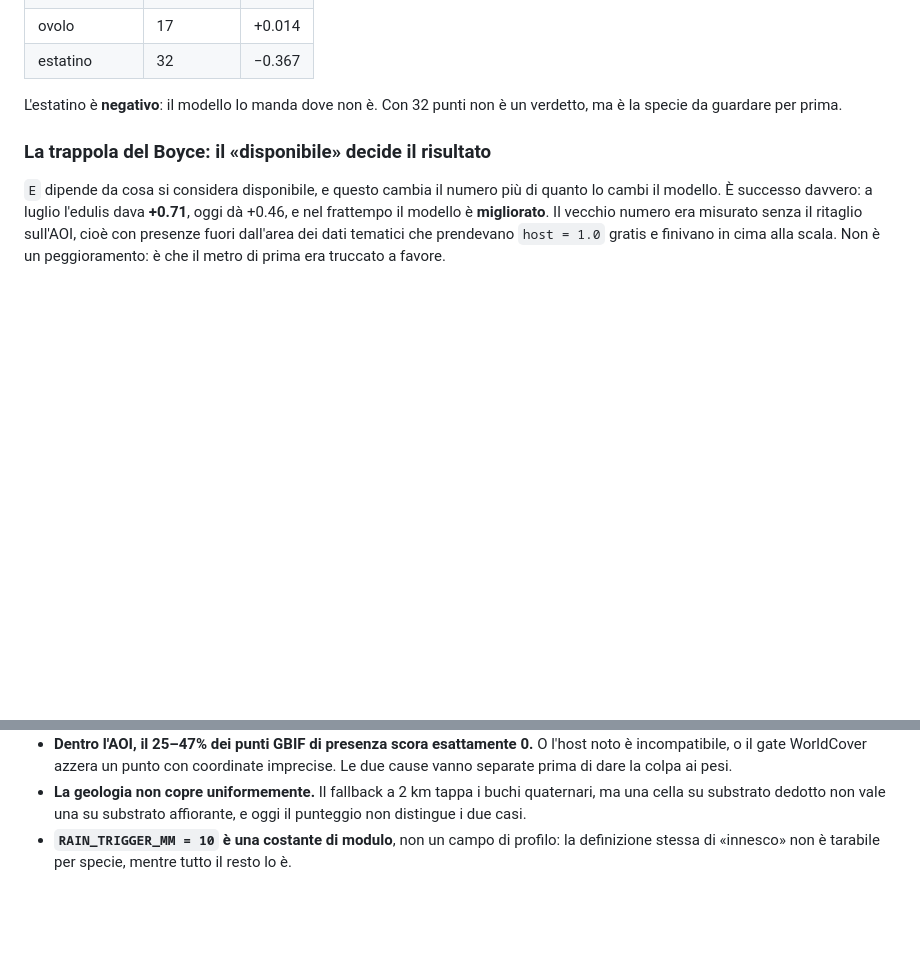
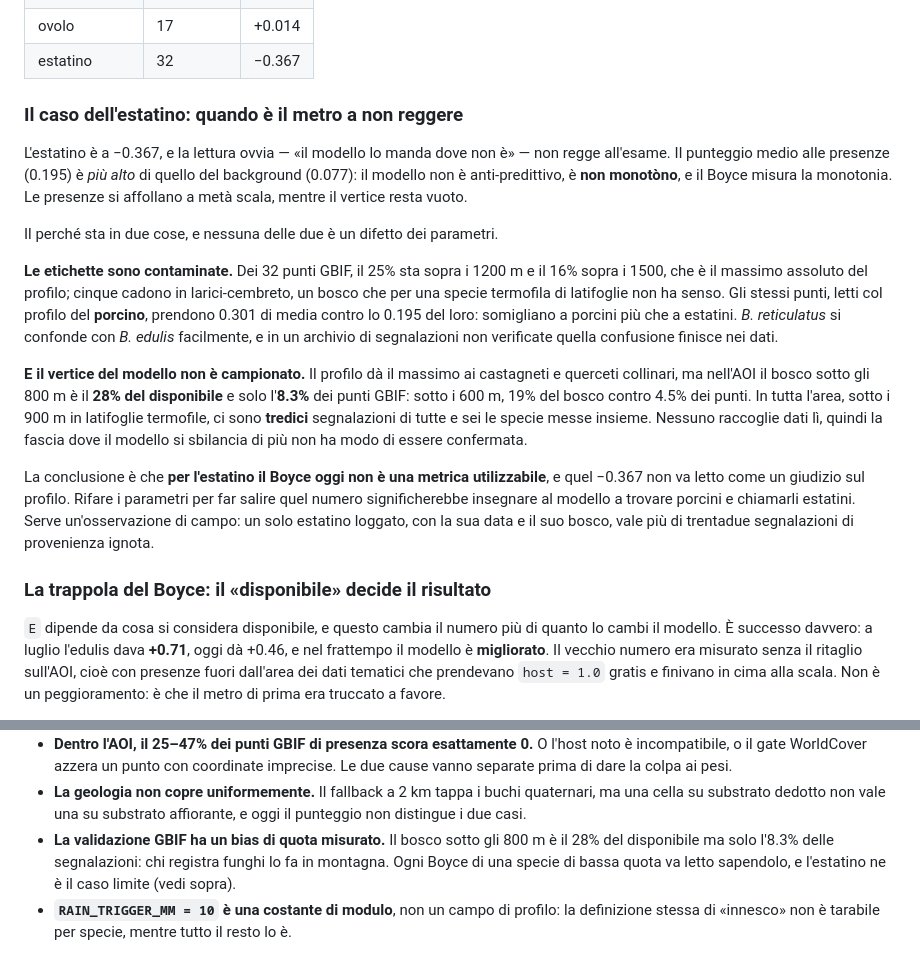
Before and after one commit to that-ugly-cat/pilze, a Markdown page: docs/COME-FUNZIONA.md, 2 parts joined by grey strips. Rendered like a GitHub page; blank space fills up the shorter version.

Commit message:
docs: il caso dell'estatino, e il bias di quota della validazione GBIF
La tabella del Boyce lasciava -0.367 senza contesto, e la lettura ovvia ("il modello lo
manda dove non e'") non regge: alle presenze il punteggio medio e' 0.195 contro 0.077 del
background, quindi il modello non e' anti-predittivo — e' non monotono, e il Boyce misura
la monotonia.

Due cause misurate, nessuna nei parametri:
- etichette contaminate: 25% dei 32 punti sopra i 1200 m, 16% sopra il massimo del
  profilo, cinque in larici-cembreto; letti col profilo del porcino prendono 0.301 contro
  0.195 del proprio. Somigliano a porcini.
- il vertice del modello non e' campionato: il bosco sotto gli 800 m e' il 28% del
  disponibile e l'8.3% dei punti GBIF; sotto i 900 m in latifoglie termofile ci sono 13
  segnalazioni in tutto, per tutte e sei le specie.

Quindi per l'estatino il Boyce oggi non e' utilizzabile, e ritarare per far salire quel
numero insegnerebbe al modello a trovare porcini e chiamarli estatini. Il bias di quota
entra anche fra i limiti noti, perche' vale per ogni specie di bassa quota.

Co-Authored-By: Claude Opus 5 <noreply@anthropic.com>

```diff
--- a/docs/COME-FUNZIONA.md
+++ b/docs/COME-FUNZIONA.md
@@ -308,8 +308,34 @@ Stato al 7 set 2026, dentro l'AOI:
 | ovolo | 17 | +0.014 |
 | estatino | 32 | −0.367 |
 
-L'estatino è **negativo**: il modello lo manda dove non è. Con 32 punti non è un verdetto,
-ma è la specie da guardare per prima.
+### Il caso dell'estatino: quando è il metro a non reggere
+
+L'estatino è a −0.367, e la lettura ovvia — «il modello lo manda dove non è» — non regge
+all'esame. Il punteggio medio alle presenze (0.195) è *più alto* di quello del background
+(0.077): il modello non è anti-predittivo, è **non monotòno**, e il Boyce misura la
+monotonia. Le presenze si affollano a metà scala, mentre il vertice resta vuoto.
+
+Il perché sta in due cose, e nessuna delle due è un difetto dei parametri.
+
+**Le etichette sono contaminate.** Dei 32 punti GBIF, il 25% sta sopra i 1200 m e il 16%
+sopra i 1500, che è il massimo assoluto del profilo; cinque cadono in larici-cembreto, un
+bosco che per una specie termofila di latifoglie non ha senso. Gli stessi punti, letti col
+profilo del **porcino**, prendono 0.301 di media contro lo 0.195 del loro: somigliano a
+porcini più che a estatini. *B. reticulatus* si confonde con *B. edulis* facilmente, e in
+un archivio di segnalazioni non verificate quella confusione finisce nei dati.
+
+**E il vertice del modello non è campionato.** Il profilo dà il massimo ai castagneti e
+querceti collinari, ma nell'AOI il bosco sotto gli 800 m è il **28% del disponibile** e
+solo l'**8.3%** dei punti GBIF: sotto i 600 m, 19% del bosco contro 4.5% dei punti. In
+tutta l'area, sotto i 900 m in latifoglie termofile, ci sono **tredici** segnalazioni di
+tutte e sei le specie messe insieme. Nessuno raccoglie dati lì, quindi la fascia dove il
+modello si sbilancia di più non ha modo di essere confermata.
+
+La conclusione è che **per l'estatino il Boyce oggi non è una metrica utilizzabile**, e
+quel −0.367 non va letto come un giudizio sul profilo. Rifare i parametri per far salire
+quel numero significherebbe insegnare al modello a trovare porcini e chiamarli estatini.
+Serve un'osservazione di campo: un solo estatino loggato, con la sua data e il suo bosco,
+vale più di trentadue segnalazioni di provenienza ignota.
 
 ### La trappola del Boyce: il «disponibile» decide il risultato
 
@@ -389,5 +415,9 @@ Onestà prima di eleganza: queste sono le cose che il modello, oggi, sbaglia o n
 - **La geologia non copre uniformemente.** Il fallback a 2 km tappa i buchi quaternari, ma
   una cella su substrato dedotto non vale una su substrato affiorante, e oggi il punteggio
   non distingue i due casi.
+- **La validazione GBIF ha un bias di quota misurato.** Il bosco sotto gli 800 m è il 28%
+  del disponibile ma solo l'8.3% delle segnalazioni: chi registra funghi lo fa in montagna.
+  Ogni Boyce di una specie di bassa quota va letto sapendolo, e l'estatino ne è il caso
+  limite (vedi sopra).
 - **`RAIN_TRIGGER_MM = 10` è una costante di modulo**, non un campo di profilo: la
   definizione stessa di «innesco» non è tarabile per specie, mentre tutto il resto lo è.
```
